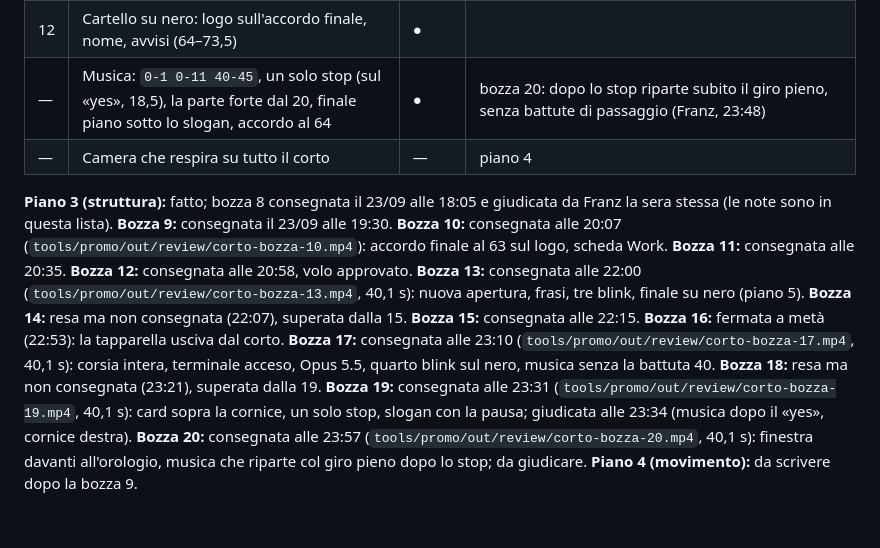
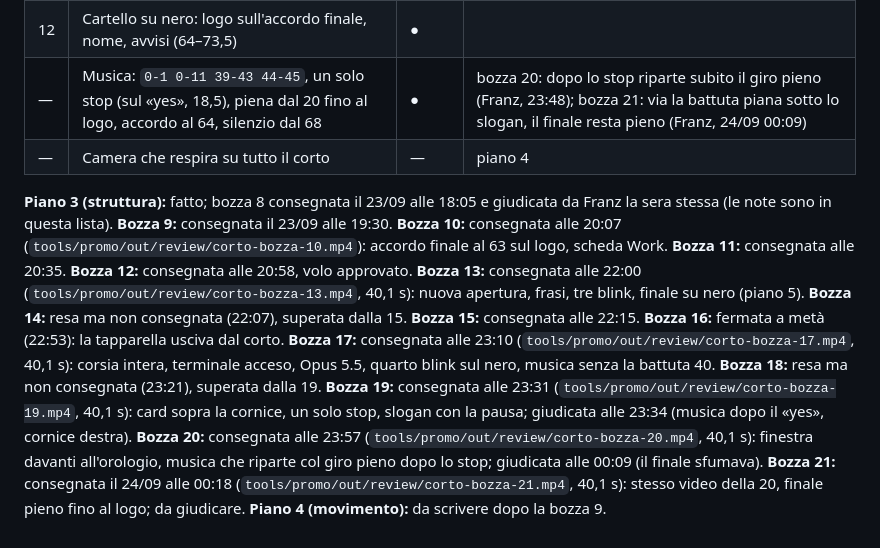
Before and after one commit to frsorrentino/claude-master-watch, a Markdown page: docs/plans/2026-09-23-film-corto-avanzamento.md, the part around the change. Drawn GitHub-style; blank space fills up the shorter version.

Commit message:
docs: the short's progress list after draft 21

```diff
--- a/docs/plans/2026-09-23-film-corto-avanzamento.md
+++ b/docs/plans/2026-09-23-film-corto-avanzamento.md
@@ -16,9 +16,9 @@ Si aggiorna a ogni bozza. ✓ approvata da Franz · ◐ approvata, da ricontroll
 | 10 | Context (56–58), poi il quarto blink che si chiude sul nero | ● | bozza 17: via la tapparella (Franz, 22:49: «palpebre sul nero») |
 | 11 | Slogan «Claude Code, on your wrist.» su nero (58–64) | ● | bozza 19: «Claude Code,» subito dopo il blink, pausa, «on your wrist.» al 60 sul finale piano |
 | 12 | Cartello su nero: logo sull'accordo finale, nome, avvisi (64–73,5) | ● | |
-| — | Musica: `0-1 0-11 40-45`, un solo stop (sul «yes», 18,5), la parte forte dal 20, finale piano sotto lo slogan, accordo al 64 | ● | bozza 20: dopo lo stop riparte subito il giro pieno, senza battute di passaggio (Franz, 23:48) |
+| — | Musica: `0-1 0-11 39-43 44-45`, un solo stop (sul «yes», 18,5), piena dal 20 fino al logo, accordo al 64, silenzio dal 68 | ● | bozza 20: dopo lo stop riparte subito il giro pieno (Franz, 23:48); bozza 21: via la battuta piana sotto lo slogan, il finale resta pieno (Franz, 24/09 00:09) |
 | — | Camera che respira su tutto il corto | — | piano 4 |
 
 **Piano 3 (struttura):** fatto; bozza 8 consegnata il 23/09 alle 18:05 e giudicata da Franz la sera stessa (le note sono in questa lista).
-**Bozza 9:** consegnata il 23/09 alle 19:30. **Bozza 10:** consegnata alle 20:07 (`tools/promo/out/review/corto-bozza-10.mp4`): accordo finale al 63 sul logo, scheda Work. **Bozza 11:** consegnata alle 20:35. **Bozza 12:** consegnata alle 20:58, volo approvato. **Bozza 13:** consegnata alle 22:00 (`tools/promo/out/review/corto-bozza-13.mp4`, 40,1 s): nuova apertura, frasi, tre blink, finale su nero (piano 5). **Bozza 14:** resa ma non consegnata (22:07), superata dalla 15. **Bozza 15:** consegnata alle 22:15. **Bozza 16:** fermata a metà (22:53): la tapparella usciva dal corto. **Bozza 17:** consegnata alle 23:10 (`tools/promo/out/review/corto-bozza-17.mp4`, 40,1 s): corsia intera, terminale acceso, Opus 5.5, quarto blink sul nero, musica senza la battuta 40. **Bozza 18:** resa ma non consegnata (23:21), superata dalla 19. **Bozza 19:** consegnata alle 23:31 (`tools/promo/out/review/corto-bozza-19.mp4`, 40,1 s): card sopra la cornice, un solo stop, slogan con la pausa; giudicata alle 23:34 (musica dopo il «yes», cornice destra). **Bozza 20:** consegnata alle 23:57 (`tools/promo/out/review/corto-bozza-20.mp4`, 40,1 s): finestra davanti all'orologio, musica che riparte col giro pieno dopo lo stop; da giudicare.
+**Bozza 9:** consegnata il 23/09 alle 19:30. **Bozza 10:** consegnata alle 20:07 (`tools/promo/out/review/corto-bozza-10.mp4`): accordo finale al 63 sul logo, scheda Work. **Bozza 11:** consegnata alle 20:35. **Bozza 12:** consegnata alle 20:58, volo approvato. **Bozza 13:** consegnata alle 22:00 (`tools/promo/out/review/corto-bozza-13.mp4`, 40,1 s): nuova apertura, frasi, tre blink, finale su nero (piano 5). **Bozza 14:** resa ma non consegnata (22:07), superata dalla 15. **Bozza 15:** consegnata alle 22:15. **Bozza 16:** fermata a metà (22:53): la tapparella usciva dal corto. **Bozza 17:** consegnata alle 23:10 (`tools/promo/out/review/corto-bozza-17.mp4`, 40,1 s): corsia intera, terminale acceso, Opus 5.5, quarto blink sul nero, musica senza la battuta 40. **Bozza 18:** resa ma non consegnata (23:21), superata dalla 19. **Bozza 19:** consegnata alle 23:31 (`tools/promo/out/review/corto-bozza-19.mp4`, 40,1 s): card sopra la cornice, un solo stop, slogan con la pausa; giudicata alle 23:34 (musica dopo il «yes», cornice destra). **Bozza 20:** consegnata alle 23:57 (`tools/promo/out/review/corto-bozza-20.mp4`, 40,1 s): finestra davanti all'orologio, musica che riparte col giro pieno dopo lo stop; giudicata alle 00:09 (il finale sfumava). **Bozza 21:** consegnata il 24/09 alle 00:18 (`tools/promo/out/review/corto-bozza-21.mp4`, 40,1 s): stesso video della 20, finale pieno fino al logo; da giudicare.
 **Piano 4 (movimento):** da scrivere dopo la bozza 9.
```
